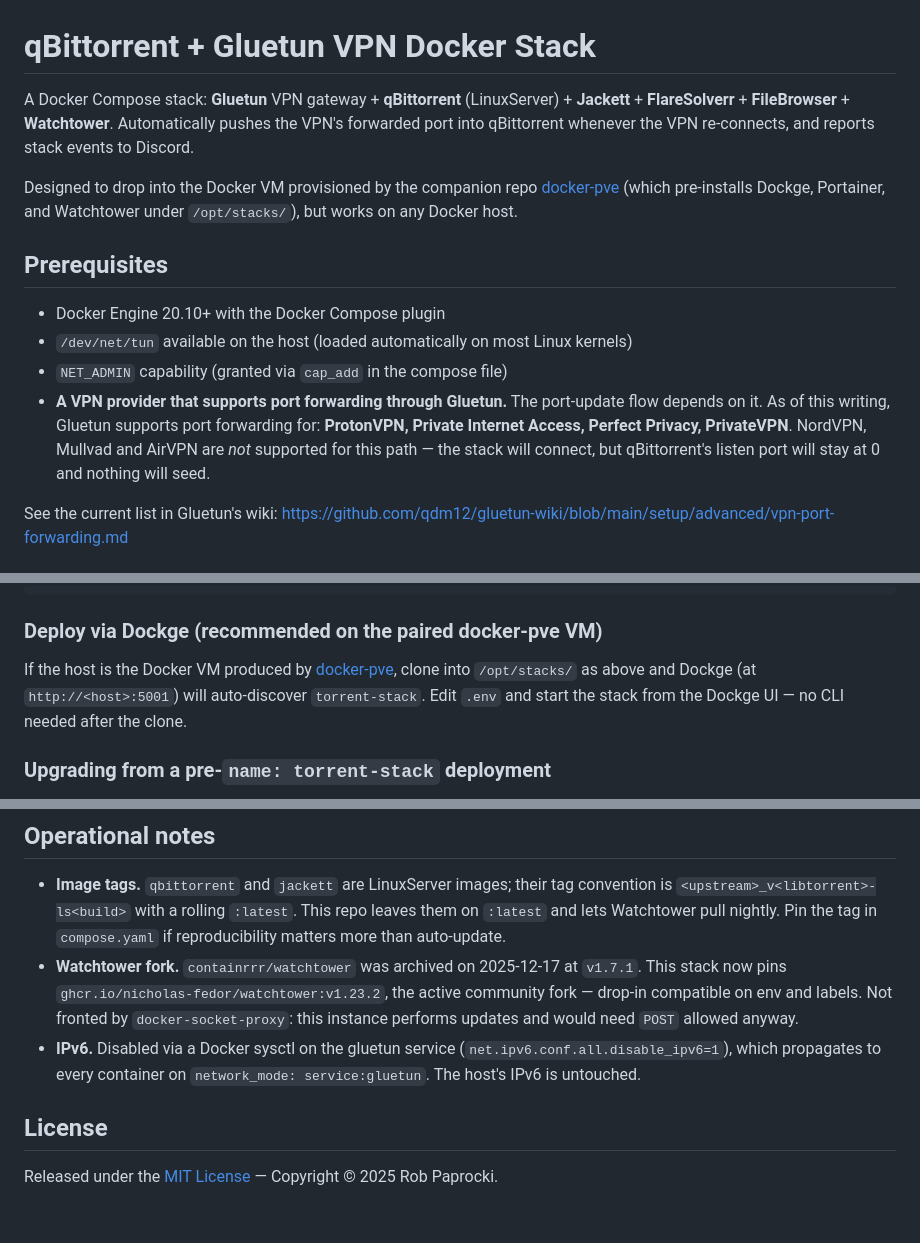
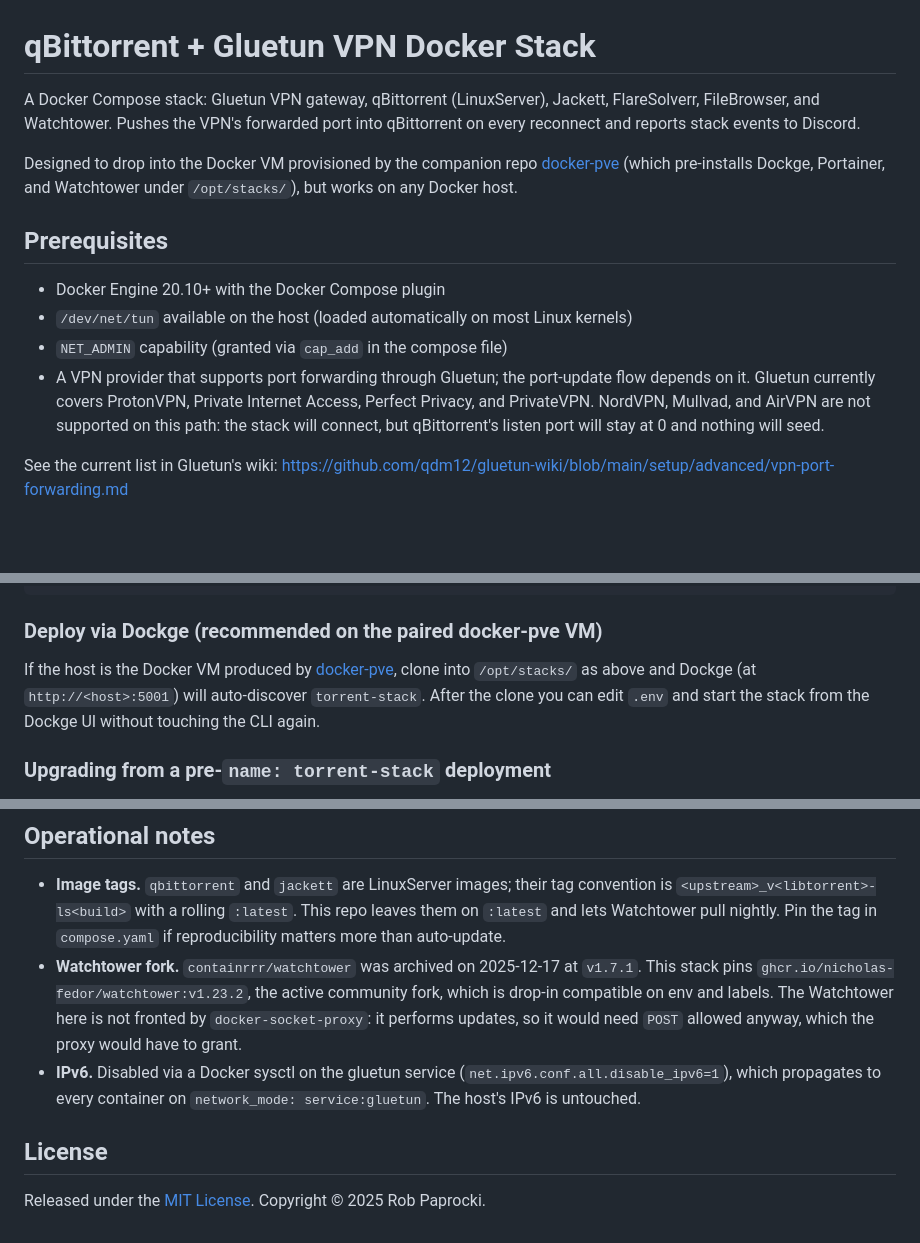
Before and after one commit to rob-paprocki/qbittorrent-vpn-docker, a Markdown page: README.md, 3 parts joined by grey strips. GitHub-like rendering; blank space fills up the shorter version.

Commit message:
docs: humanizer pass on README (#3)
Nulight humanizer-stack surface pass. Factual content is already current
after Round-2 (watchtower swap merged at 7c75c9e2), so this is prose only.

- Drop em dashes from four spots (opening paragraph, VPN support bullet,
  Dockge auto-discover note, Watchtower-fork operational note, license)
- De-bold the decorative service list in the opening paragraph (§19)
- De-bold the VPN provider sublist in the port-forwarding bullet (§19)
- "As of this writing" rewritten as "currently" (§23-adjacent hedge)
- Rephrase the Dockge note so "no CLI needed after the clone" no longer
  reads as a one-line closer (§2)

Structural pass: no interventions applied. Reference README; the
narrative-oriented audits (emotion mode, theme explicitness, open thread)
don't transfer, and audit 4 (reference specificity) was already clean.


Claude-Session: https://claude.ai/code/session_01WPVmfNN5LQXUHotm9bJNVX

Co-authored-by: Claude Opus 4.7 <noreply@anthropic.com>

```diff
--- a/README.md
+++ b/README.md
@@ -1,6 +1,6 @@
 # qBittorrent + Gluetun VPN Docker Stack
 
-A Docker Compose stack: **Gluetun** VPN gateway + **qBittorrent** (LinuxServer) + **Jackett** + **FlareSolverr** + **FileBrowser** + **Watchtower**. Automatically pushes the VPN's forwarded port into qBittorrent whenever the VPN re-connects, and reports stack events to Discord.
+A Docker Compose stack: Gluetun VPN gateway, qBittorrent (LinuxServer), Jackett, FlareSolverr, FileBrowser, and Watchtower. Pushes the VPN's forwarded port into qBittorrent on every reconnect and reports stack events to Discord.
 
 Designed to drop into the Docker VM provisioned by the companion repo [docker-pve](https://github.com/rob-paprocki/docker-pve) (which pre-installs Dockge, Portainer, and Watchtower under `/opt/stacks/`), but works on any Docker host.
 
@@ -9,7 +9,7 @@ Designed to drop into the Docker VM provisioned by the companion repo [docker-pv
 * Docker Engine 20.10+ with the Docker Compose plugin
 * `/dev/net/tun` available on the host (loaded automatically on most Linux kernels)
 * `NET_ADMIN` capability (granted via `cap_add` in the compose file)
-* **A VPN provider that supports port forwarding through Gluetun.** The port-update flow depends on it. As of this writing, Gluetun supports port forwarding for: **ProtonVPN, Private Internet Access, Perfect Privacy, PrivateVPN**. NordVPN, Mullvad and AirVPN are *not* supported for this path — the stack will connect, but qBittorrent's listen port will stay at 0 and nothing will seed.
+* A VPN provider that supports port forwarding through Gluetun; the port-update flow depends on it. Gluetun currently covers ProtonVPN, Private Internet Access, Perfect Privacy, and PrivateVPN. NordVPN, Mullvad, and AirVPN are not supported on this path: the stack will connect, but qBittorrent's listen port will stay at 0 and nothing will seed.
 
 See the current list in Gluetun's wiki: <https://github.com/qdm12/gluetun-wiki/blob/main/setup/advanced/vpn-port-forwarding.md>
 
@@ -38,7 +38,7 @@ docker compose up -d
 
 ### Deploy via Dockge (recommended on the paired docker-pve VM)
 
-If the host is the Docker VM produced by [docker-pve](https://github.com/rob-paprocki/docker-pve), clone into `/opt/stacks/` as above and Dockge (at `http://<host>:5001`) will auto-discover `torrent-stack`. Edit `.env` and start the stack from the Dockge UI — no CLI needed after the clone.
+If the host is the Docker VM produced by [docker-pve](https://github.com/rob-paprocki/docker-pve), clone into `/opt/stacks/` as above and Dockge (at `http://<host>:5001`) will auto-discover `torrent-stack`. After the clone you can edit `.env` and start the stack from the Dockge UI without touching the CLI again.
 
 ### Upgrading from a pre-`name: torrent-stack` deployment
 
@@ -85,9 +85,9 @@ TL;DR after the stack is up:
 ## Operational notes
 
 * **Image tags.** `qbittorrent` and `jackett` are LinuxServer images; their tag convention is `<upstream>_v<libtorrent>-ls<build>` with a rolling `:latest`. This repo leaves them on `:latest` and lets Watchtower pull nightly. Pin the tag in `compose.yaml` if reproducibility matters more than auto-update.
-* **Watchtower fork.** `containrrr/watchtower` was archived on 2025-12-17 at `v1.7.1`. This stack now pins `ghcr.io/nicholas-fedor/watchtower:v1.23.2`, the active community fork — drop-in compatible on env and labels. Not fronted by `docker-socket-proxy`: this instance performs updates and would need `POST` allowed anyway.
+* **Watchtower fork.** `containrrr/watchtower` was archived on 2025-12-17 at `v1.7.1`. This stack pins `ghcr.io/nicholas-fedor/watchtower:v1.23.2`, the active community fork, which is drop-in compatible on env and labels. The Watchtower here is not fronted by `docker-socket-proxy`: it performs updates, so it would need `POST` allowed anyway, which the proxy would have to grant.
 * **IPv6.** Disabled via a Docker sysctl on the gluetun service (`net.ipv6.conf.all.disable_ipv6=1`), which propagates to every container on `network_mode: service:gluetun`. The host's IPv6 is untouched.
 
 ## License
 
-Released under the [MIT License](LICENSE) — Copyright © 2025 Rob Paprocki.
+Released under the [MIT License](LICENSE). Copyright © 2025 Rob Paprocki.
```
